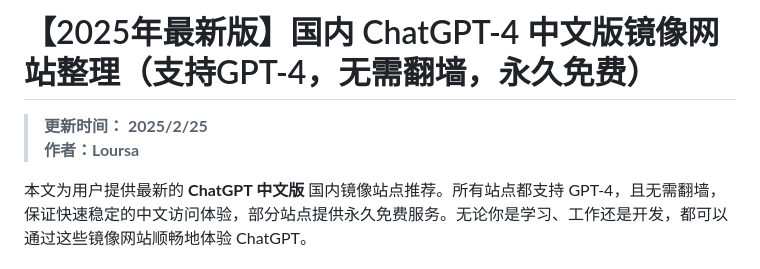
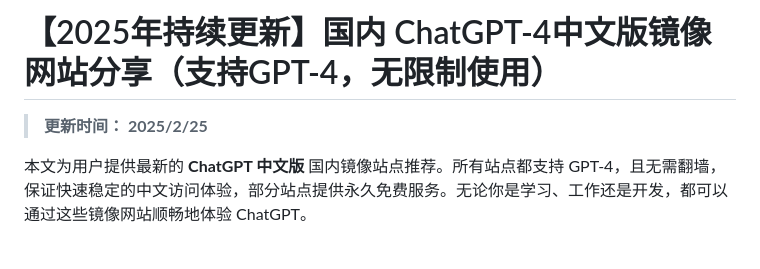
Before and after one commit to chatgpt-chinese-gpt/ChatGPT-4o, a Markdown page: README.md, the part around the change. GitHub-like rendering.

```diff
--- a/README.md
+++ b/README.md
@@ -1,7 +1,6 @@
-# 【2025年最新版】国内 ChatGPT-4 中文版镜像网站整理（支持GPT-4，无需翻墙，永久免费）
+# 【2025年持续更新】国内 ChatGPT-4中文版镜像网站分享（支持GPT-4，无限制使用）
 
 > **更新时间： 2025/2/25**
-> **作者：Loursa**
 
 本文为用户提供最新的 **ChatGPT 中文版** 国内镜像站点推荐。所有站点都支持 GPT-4，且无需翻墙，保证快速稳定的中文访问体验，部分站点提供永久免费服务。无论你是学习、工作还是开发，都可以通过这些镜像网站顺畅地体验 ChatGPT。
 
```
